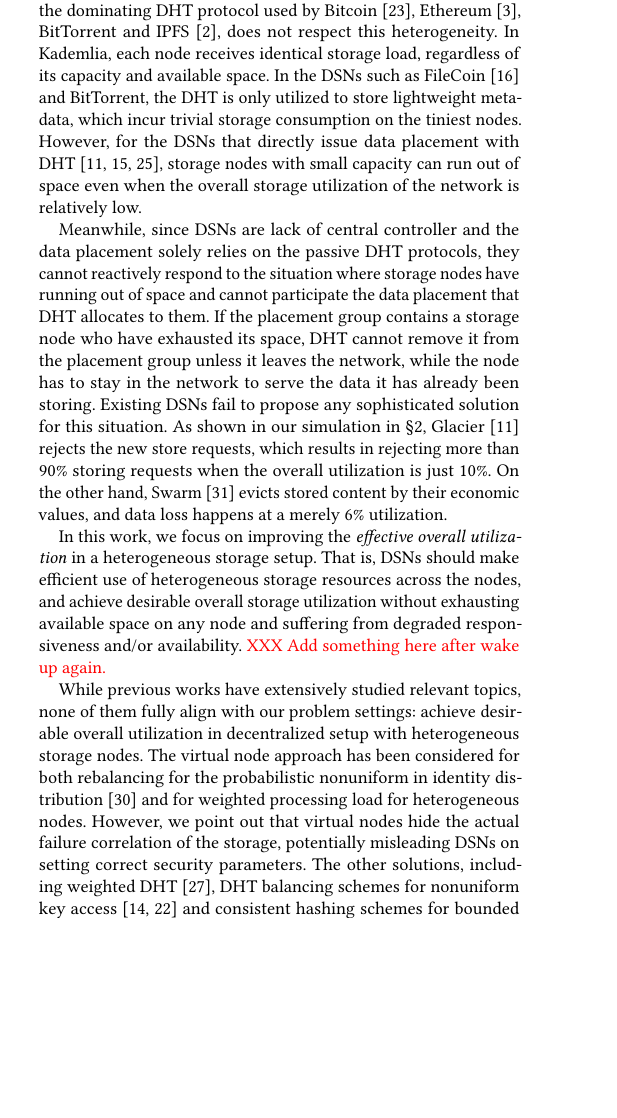
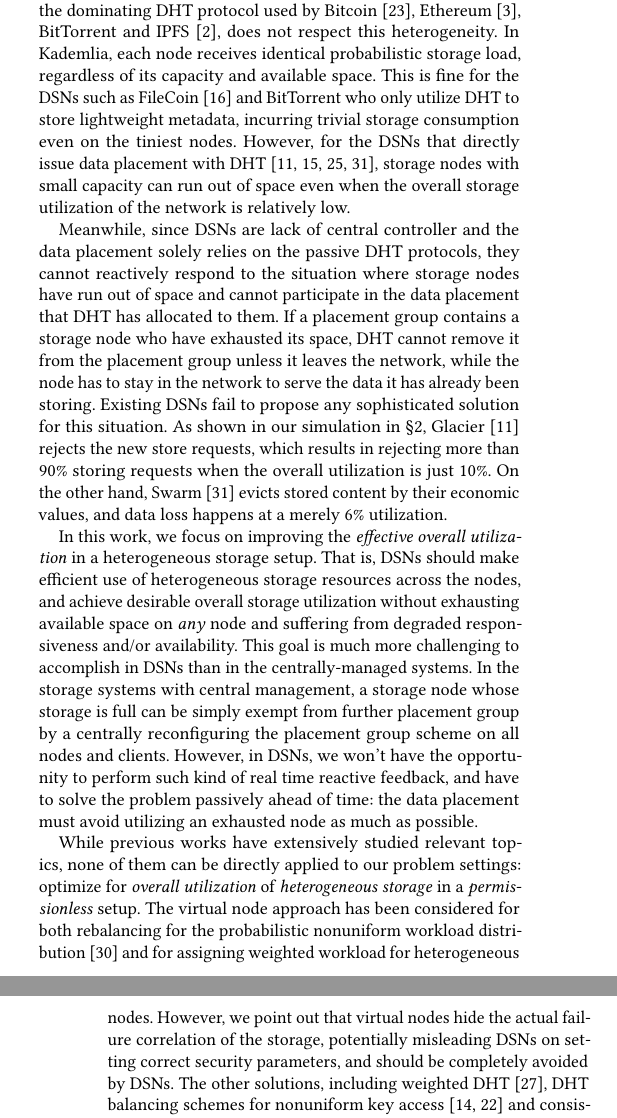
Before and after one commit to sgdxbc/dddht-paper, a LaTeX document (paper.tex, which reads sections/intro.tex): part of one column of page 1 of 7 before the commit and two parts of the columns of pages 1 and 2 of 8 after it, the two joined at a grey line, cut so that both start at the same text, the shorter picture padded with empty space. Compiled offline with pdfLaTeX; a LaTeX package or settings file that is missing is left out.

Commit message:
intro: Revise pass

```diff
--- a/sections/intro.tex
+++ b/sections/intro.tex
@@ -15,23 +15,25 @@ Thus, DHT has been the cornerstone of DSNs, and is pervasively employed for peer
 However, \emph{heterogeneity}, the unique property of decentralized systems, brings a long-ignored issue to the DSNs.
 Unlike centrally-managed storage systems that usually operate a set of homogeneous storage nodes, in DSNs, the capacities of individual storage nodes can range from 10s of GBs to TB level.
 However, Kademlia~\cite{maymounkov2002kademlia}, the dominating DHT protocol used by Bitcoin~\cite{bitcoin}, Ethereum~\cite{ethereum}, BitTorrent and IPFS~\cite{benet2014ipfs}, does not respect this heterogeneity.
-In Kademlia, each node receives identical storage load, regardless of its capacity and available space.
-In the DSNs such as FileCoin~\cite{filecoin} and BitTorrent, the DHT is only utilized to store lightweight metadata, which incur trivial storage consumption on the tiniest nodes.
-However, for the DSNs that directly issue data placement with DHT~\cite{kubiatowicz2000oceanstore,ratnasamy2001scalable,haeberlen2005glacier}, storage nodes with small capacity can run out of space even when the overall storage utilization of the network is relatively low.
+In Kademlia, each node receives identical probabilistic storage load, regardless of its capacity and available space.
+This is fine for the DSNs such as FileCoin~\cite{filecoin} and BitTorrent who only utilize DHT to store lightweight metadata, incurring trivial storage consumption even on the tiniest nodes.
+However, for the DSNs that directly issue data placement with DHT~\cite{kubiatowicz2000oceanstore,ratnasamy2001scalable,haeberlen2005glacier,team2021swarm}, storage nodes with small capacity can run out of space even when the overall storage utilization of the network is relatively low.
 
-Meanwhile, since DSNs are lack of central controller and the data placement solely relies on the passive DHT protocols, they cannot reactively respond to the situation where storage nodes have running out of space and cannot participate the data placement that DHT allocates to them.
-If the placement group contains a storage node who have exhausted its space, DHT cannot remove it from the placement group unless it leaves the network, while the node has to stay in the network to serve the data it has already been storing.
+Meanwhile, since DSNs are lack of central controller and the data placement solely relies on the passive DHT protocols, they cannot reactively respond to the situation where storage nodes have run out of space and cannot participate in the data placement that DHT has allocated to them.
+If a placement group contains a storage node who have exhausted its space, DHT cannot remove it from the placement group unless it leaves the network, while the node has to stay in the network to serve the data it has already been storing.
 Existing DSNs fail to propose any sophisticated solution for this situation.
 As shown in our simulation in \autoref{sec:bg}, Glacier~\cite{haeberlen2005glacier} rejects the new store requests, which results in rejecting more than 90\% storing requests when the overall utilization is just 10\%.
 On the other hand, Swarm~\cite{team2021swarm} evicts stored content by their economic values, and data loss happens at a merely 6\% utilization.
 
 In this work, we focus on improving the \emph{effective overall utilization} in a heterogeneous storage setup.
-That is, DSNs should make efficient use of heterogeneous storage resources across the nodes, and achieve desirable overall storage utilization without exhausting available space on any node and suffering from degraded responsiveness and/or availability.
-\xxx{Add something here after wake up again.}
+That is, DSNs should make efficient use of heterogeneous storage resources across the nodes, and achieve desirable overall storage utilization without exhausting available space on \emph{any} node and suffering from degraded responsiveness and/or availability.
+This goal is much more challenging to accomplish in DSNs than in the centrally-managed systems.
+In the storage systems with central management, a storage node whose storage is full can be simply exempt from further placement group by a centrally reconfiguring the placement group scheme on all nodes and clients.
+However, in DSNs, we won't have the opportunity to perform such kind of real time reactive feedback, and have to solve the problem passively ahead of time: the data placement must avoid utilizing an exhausted node as much as possible.
 
-While previous works have extensively studied relevant topics, none of them fully align with our problem settings: achieve desirable overall utilization in decentralized setup with heterogeneous storage nodes.
-The virtual node approach has been considered for both rebalancing for the probabilistic nonuniform in identity distribution~\cite{chord} and for weighted processing load for heterogeneous nodes.
-However, we point out that virtual nodes hide the actual failure correlation of the storage, potentially misleading DSNs on setting correct security parameters.
+While previous works have extensively studied relevant topics, none of them can be directly applied to our problem settings: optimize for \emph{overall utilization} of \emph{heterogeneous storage} in a \emph{permissionless} setup.
+The virtual node approach has been considered for both rebalancing for the probabilistic nonuniform workload distribution~\cite{chord} and for assigning weighted workload for heterogeneous nodes.
+However, we point out that virtual nodes hide the actual failure correlation of the storage, potentially misleading DSNs on setting correct security parameters, and should be completely avoided by DSNs.
 The other solutions, including weighted DHT~\cite{schindelhauer2005weighted}, DHT balancing schemes for nonuniform key access~\cite{karger2004simple,misra2004clash} and consistent hashing schemes for bounded load~\cite{mirrokni2018consistent,chen2021revisiting}, all comes with their own problems for applying in the problem settings.
 We discuss them in details in \autoref{sec:bg:problem}.
 
```
Also changed, not shown: sections/intro.tex (6 more changed lines).
